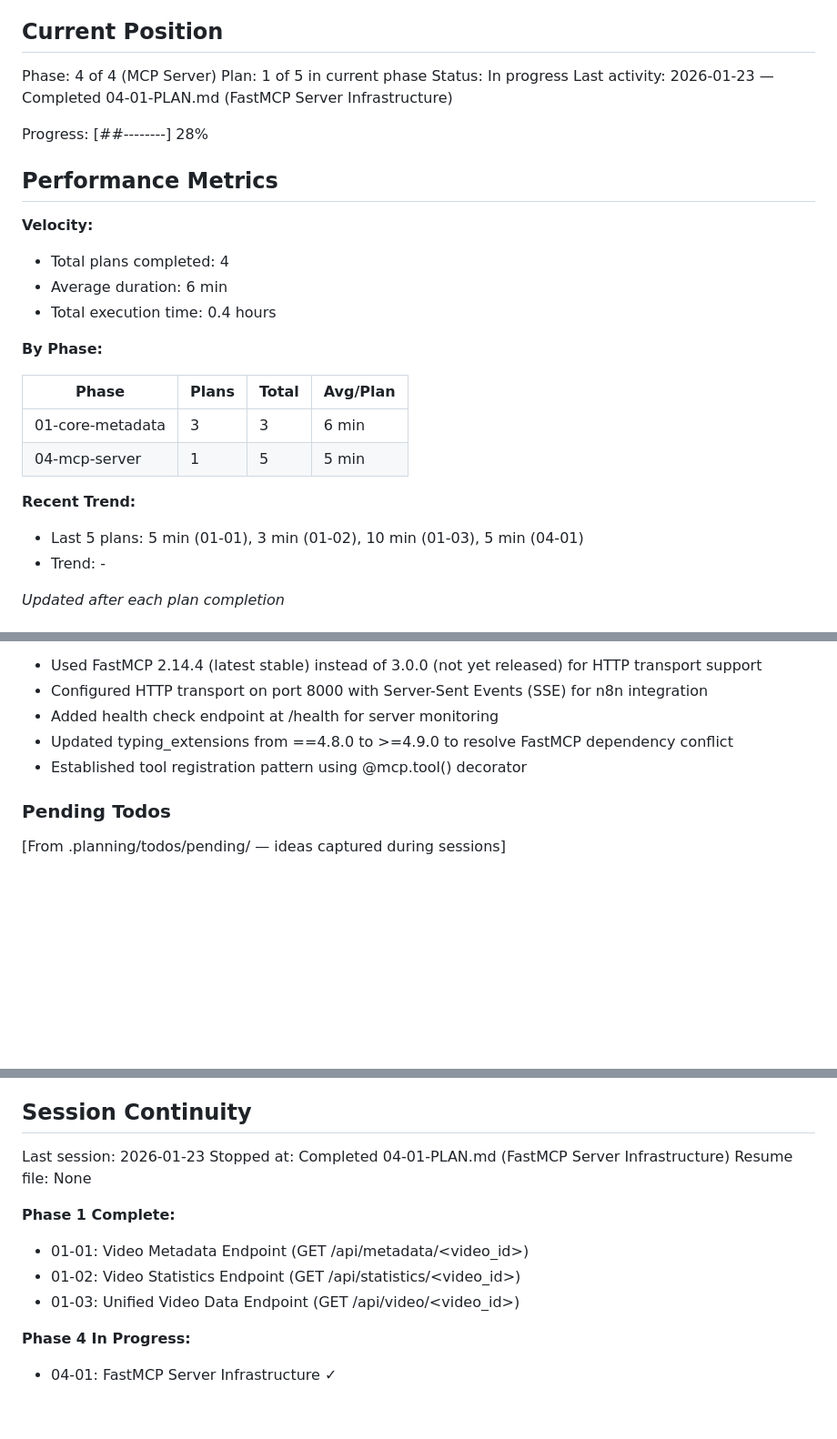
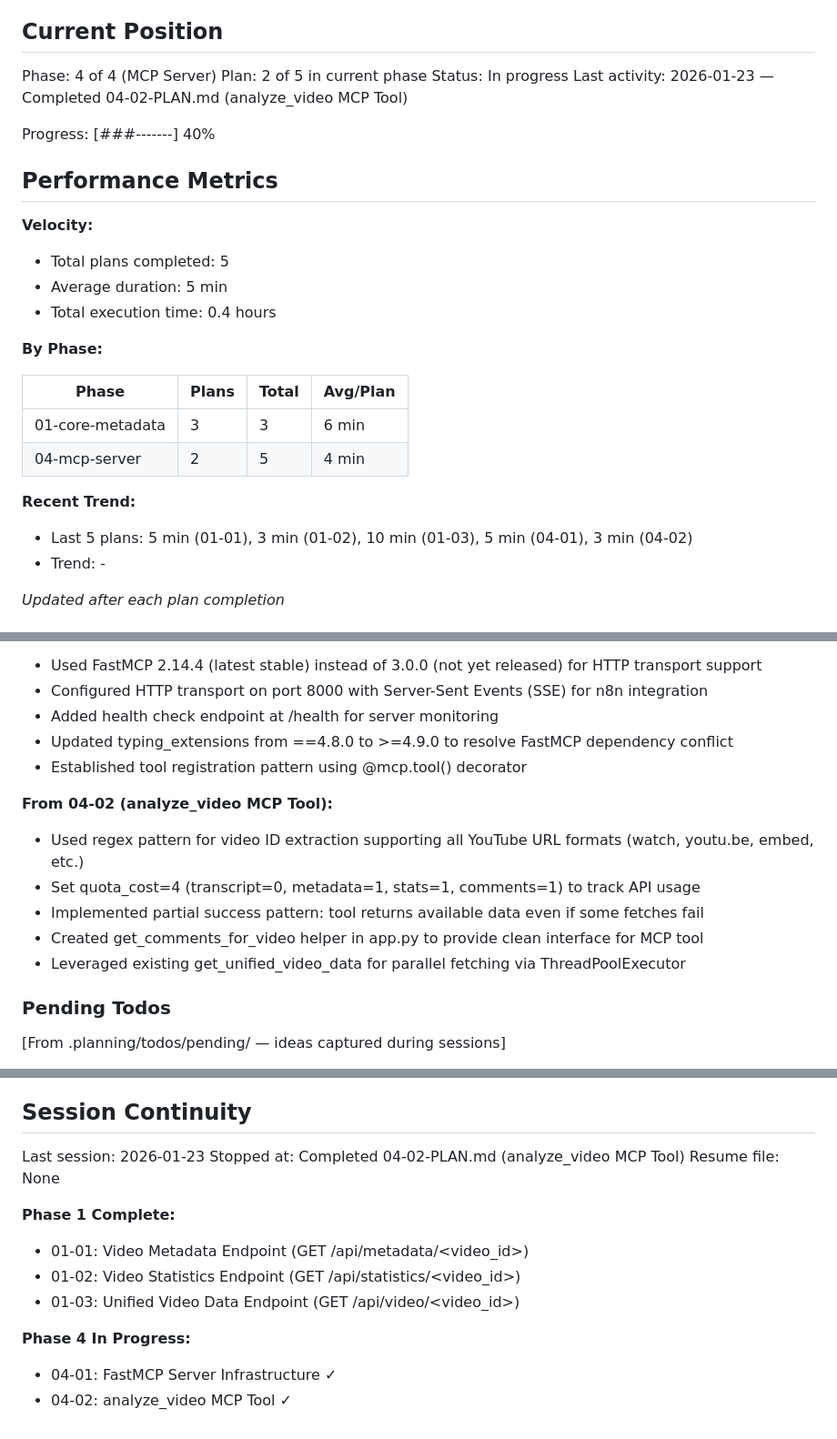
Before and after one commit to derekcheungsa/YouTubeDataFetcher, a Markdown page: .planning/STATE.md, 3 parts joined by grey strips. Shown at 91% size. Drawn GitHub-style; blank space fills up the shorter version.

Commit message:
docs(04-02): complete analyze_video MCP tool plan
Tasks completed: 3/3
- Add get_comments_for_video helper to app.py
- Implement analyze_video MCP tool in mcp_server.py
- Test analyze_video tool with MCP inspector

SUMMARY: .planning/phases/04-mcp-server/04-02-SUMMARY.md

Co-Authored-By: Claude Sonnet 4.5 <noreply@anthropic.com>

```diff
--- a/.planning/STATE.md
+++ b/.planning/STATE.md
@@ -11,17 +11,17 @@ See: .planning/PROJECT.md (updated 2026-01-22)
 ## Current Position
 
 Phase: 4 of 4 (MCP Server)
-Plan: 1 of 5 in current phase
+Plan: 2 of 5 in current phase
 Status: In progress
-Last activity: 2026-01-23 — Completed 04-01-PLAN.md (FastMCP Server Infrastructure)
+Last activity: 2026-01-23 — Completed 04-02-PLAN.md (analyze_video MCP Tool)
 
-Progress: [##--------] 28%
+Progress: [###-------] 40%
 
 ## Performance Metrics
 
 **Velocity:**
-- Total plans completed: 4
-- Average duration: 6 min
+- Total plans completed: 5
+- Average duration: 5 min
 - Total execution time: 0.4 hours
 
 **By Phase:**
@@ -29,10 +29,10 @@ Progress: [##--------] 28%
 | Phase | Plans | Total | Avg/Plan |
 |-------|-------|-------|----------|
 | 01-core-metadata | 3 | 3 | 6 min |
-| 04-mcp-server | 1 | 5 | 5 min |
+| 04-mcp-server | 2 | 5 | 4 min |
 
 **Recent Trend:**
-- Last 5 plans: 5 min (01-01), 3 min (01-02), 10 min (01-03), 5 min (04-01)
+- Last 5 plans: 5 min (01-01), 3 min (01-02), 10 min (01-03), 5 min (04-01), 3 min (04-02)
 - Trend: -
 
 *Updated after each plan completion*
@@ -70,6 +70,13 @@ Recent decisions affecting current work:
 - Updated typing_extensions from ==4.8.0 to >=4.9.0 to resolve FastMCP dependency conflict
 - Established tool registration pattern using @mcp.tool() decorator
 
+**From 04-02 (analyze_video MCP Tool):**
+- Used regex pattern for video ID extraction supporting all YouTube URL formats (watch, youtu.be, embed, etc.)
+- Set quota_cost=4 (transcript=0, metadata=1, stats=1, comments=1) to track API usage
+- Implemented partial success pattern: tool returns available data even if some fetches fail
+- Created get_comments_for_video helper in app.py to provide clean interface for MCP tool
+- Leveraged existing get_unified_video_data for parallel fetching via ThreadPoolExecutor
+
 ### Pending Todos
 
 [From .planning/todos/pending/ — ideas captured during sessions]
@@ -85,7 +92,7 @@ None yet.
 ## Session Continuity
 
 Last session: 2026-01-23
-Stopped at: Completed 04-01-PLAN.md (FastMCP Server Infrastructure)
+Stopped at: Completed 04-02-PLAN.md (analyze_video MCP Tool)
 Resume file: None
 
 **Phase 1 Complete:**
@@ -95,3 +102,4 @@ Resume file: None
 
 **Phase 4 In Progress:**
 - 04-01: FastMCP Server Infrastructure ✓
+- 04-02: analyze_video MCP Tool ✓
```
Also changed, not shown: 1 other file.
